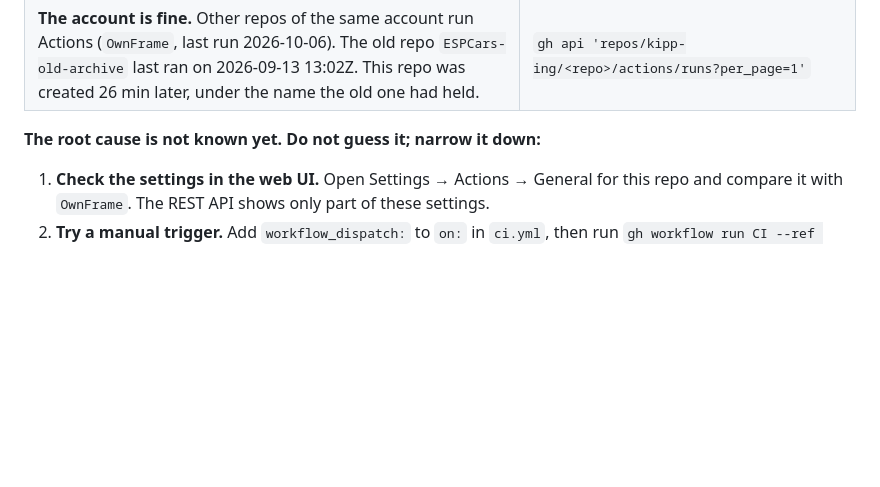
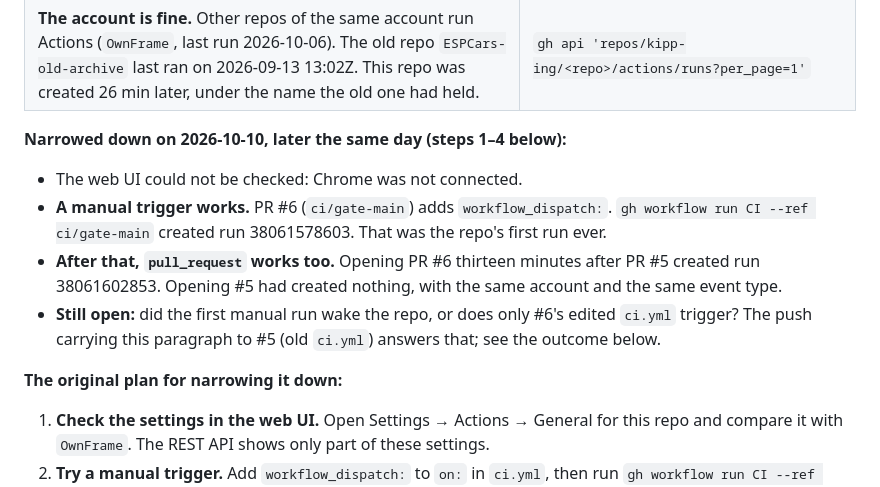
Before and after one commit to kipp-ing/ESPCars, a Markdown page: docs/HANDOVER-main-ci.md, the part around the change. GitHub-like rendering; blank space fills up the shorter version.

Commit message:
docs: main-ci handover — a manual run works, pull_request followed
Claude-Session: https://claude.ai/code/session_01F53eq2tUsPUH2wi2TUArJC

```diff
--- a/docs/HANDOVER-main-ci.md
+++ b/docs/HANDOVER-main-ci.md
@@ -21,7 +21,20 @@ shown:
 | **No Actions check suite is created at all.** On `main` and on PR heads, the only suite is the `claude` app's. A workflow that failed to parse would at least show a failed run. | `gh api repos/kipp-ing/ESPCars/commits/<sha>/check-suites` |
 | **The account is fine.** Other repos of the same account run Actions (`OwnFrame`, last run 2026-10-06). The old repo `ESPCars-old-archive` last ran on 2026-09-13 13:02Z. This repo was created 26 min later, under the name the old one had held. | `gh api 'repos/kipp-ing/<repo>/actions/runs?per_page=1'` |
 
-**The root cause is not known yet. Do not guess it; narrow it down:**
+**Narrowed down on 2026-10-10, later the same day (steps 1–4 below):**
+
+- The web UI could not be checked: Chrome was not connected.
+- **A manual trigger works.** PR #6 (`ci/gate-main`) adds `workflow_dispatch:`.
+  `gh workflow run CI --ref ci/gate-main` created run 38061578603. That was the
+  repo's first run ever.
+- **After that, `pull_request` works too.** Opening PR #6 thirteen minutes after
+  PR #5 created run 38061602853. Opening #5 had created nothing, with the same
+  account and the same event type.
+- **Still open:** did the first manual run wake the repo, or does only #6's
+  edited `ci.yml` trigger? The push carrying this paragraph to #5 (old `ci.yml`)
+  answers that; see the outcome below.
+
+**The original plan for narrowing it down:**
 
 1. **Check the settings in the web UI.** Open Settings → Actions → General for
    this repo and compare it with `OwnFrame`. The REST API shows only part of
```
